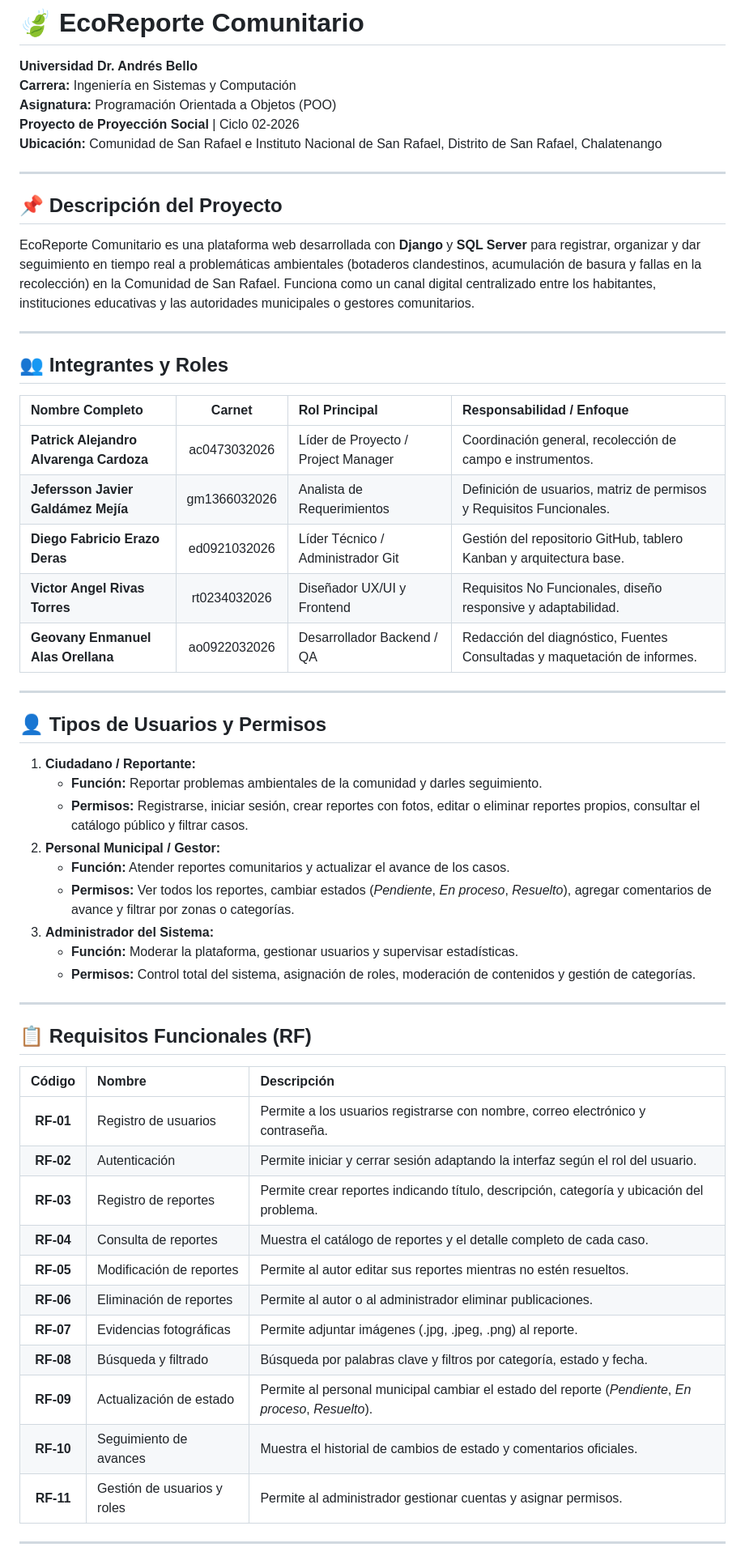
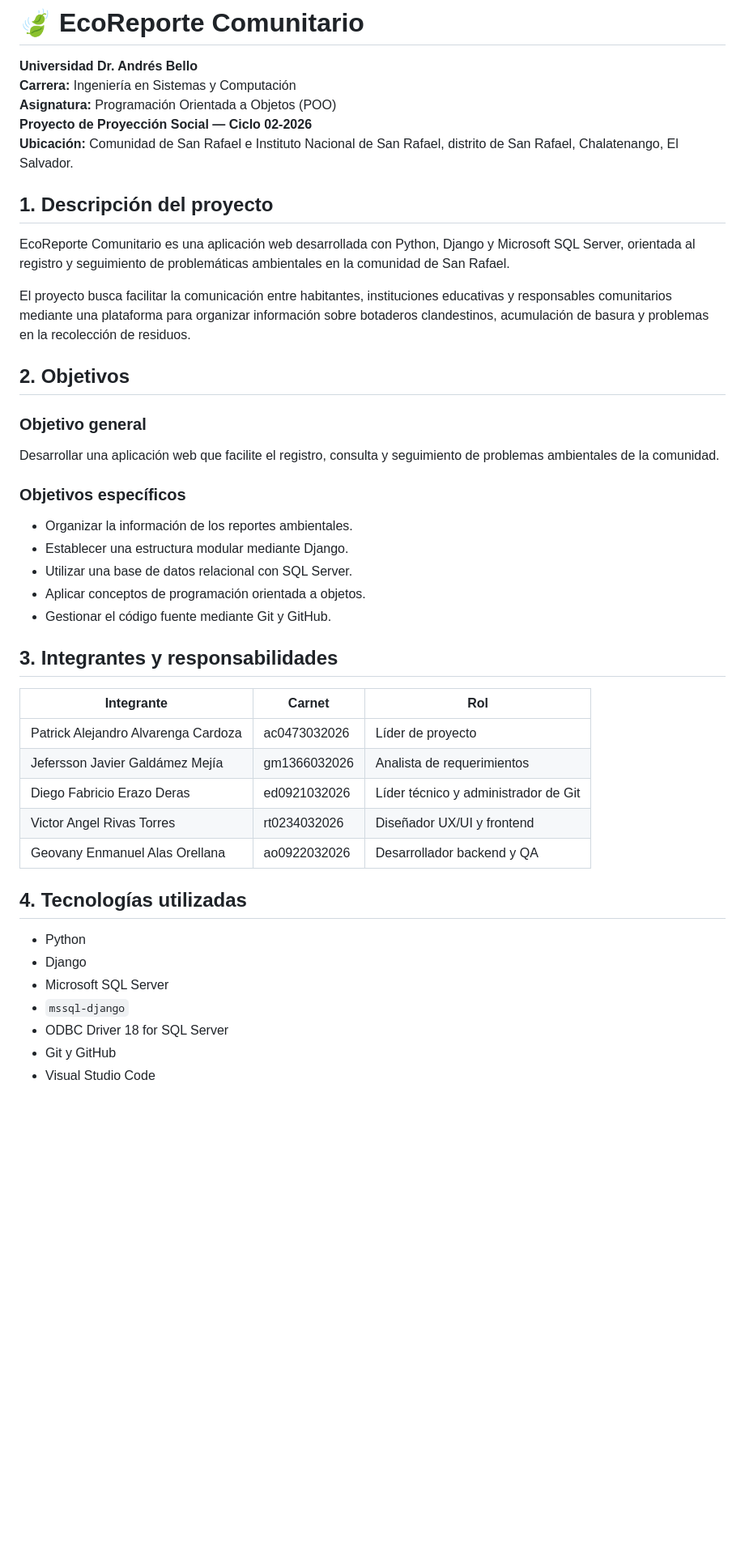
Before and after one commit to DIEGO-erazo/Equipo_1_EcoReporteComunitario, a Markdown page: README.md, the part around one of its changes. Shown at 81% size. Drawn GitHub-style; blank space fills up the shorter version.

```diff
--- a/README.md
+++ b/README.md
@@ -3,57 +3,46 @@
 **Universidad Dr. Andrés Bello**
 **Carrera:** Ingeniería en Sistemas y Computación
 **Asignatura:** Programación Orientada a Objetos (POO)
-**Proyecto de Proyección Social** | Ciclo 02-2026
-**Ubicación:** Comunidad de San Rafael e Instituto Nacional de San Rafael, Distrito de San Rafael, Chalatenango
+**Proyecto de Proyección Social — Ciclo 02-2026**
+**Ubicación:** Comunidad de San Rafael e Instituto Nacional de San Rafael, distrito de San Rafael, Chalatenango, El Salvador.
 
----
+## 1. Descripción del proyecto
 
-## 📌 Descripción del Proyecto
-EcoReporte Comunitario es una plataforma web desarrollada con **Django** y **SQL Server** para registrar, organizar y dar seguimiento en tiempo real a problemáticas ambientales (botaderos clandestinos, acumulación de basura y fallas en la recolección) en la Comunidad de San Rafael. Funciona como un canal digital centralizado entre los habitantes, instituciones educativas y las autoridades municipales o gestores comunitarios.
+EcoReporte Comunitario es una aplicación web desarrollada con Python, Django y Microsoft SQL Server, orientada al registro y seguimiento de problemáticas ambientales en la comunidad de San Rafael.
 
----
+El proyecto busca facilitar la comunicación entre habitantes, instituciones educativas y responsables comunitarios mediante una plataforma para organizar información sobre botaderos clandestinos, acumulación de basura y problemas en la recolección de residuos.
 
-## 👥 Integrantes y Roles
+## 2. Objetivos
 
-| Nombre Completo | Carnet | Rol Principal | Responsabilidad / Enfoque |
-| :--- | :---: | :--- | :--- |
-| **Patrick Alejandro Alvarenga Cardoza** | ac0473032026 | Líder de Proyecto / Project Manager | Coordinación general, recolección de campo e instrumentos. |
-| **Jefersson Javier Galdámez Mejía** | gm1366032026 | Analista de Requerimientos | Definición de usuarios, matriz de permisos y Requisitos Funcionales. |
-| **Diego Fabricio Erazo Deras** | ed0921032026 | Líder Técnico / Administrador Git | Gestión del repositorio GitHub, tablero Kanban y arquitectura base. |
-| **Victor Angel Rivas Torres** | rt0234032026 | Diseñador UX/UI y Frontend | Requisitos No Funcionales, diseño responsive y adaptabilidad. |
-| **Geovany Enmanuel Alas Orellana** | ao0922032026 | Desarrollador Backend / QA | Redacción del diagnóstico, Fuentes Consultadas y maquetación de informes. |
+### Objetivo general
 
----
+Desarrollar una aplicación web que facilite el registro, consulta y seguimiento de problemas ambientales de la comunidad.
 
-## 👤 Tipos de Usuarios y Permisos
+### Objetivos específicos
 
-1. **Ciudadano / Reportante:**
-   - **Función:** Reportar problemas ambientales de la comunidad y darles seguimiento.
-   - **Permisos:** Registrarse, iniciar sesión, crear reportes con fotos, editar o eliminar reportes propios, consultar el catálogo público y filtrar casos.
-2. **Personal Municipal / Gestor:**
-   - **Función:** Atender reportes comunitarios y actualizar el avance de los casos.
-   - **Permisos:** Ver todos los reportes, cambiar estados (*Pendiente*, *En proceso*, *Resuelto*), agregar comentarios de avance y filtrar por zonas o categorías.
-3. **Administrador del Sistema:**
-   - **Función:** Moderar la plataforma, gestionar usuarios y supervisar estadísticas.
-   - **Permisos:** Control total del sistema, asignación de roles, moderación de contenidos y gestión de categorías.
+- Organizar la información de los reportes ambientales.
+- Establecer una estructura modular mediante Django.
+- Utilizar una base de datos relacional con SQL Server.
+- Aplicar conceptos de programación orientada a objetos.
+- Gestionar el código fuente mediante Git y GitHub.
 
----
+## 3. Integrantes y responsabilidades
 
-## 📋 Requisitos Funcionales (RF)
+| Integrante | Carnet | Rol |
+|---|---|---|
+| Patrick Alejandro Alvarenga Cardoza | ac0473032026 | Líder de proyecto |
+| Jefersson Javier Galdámez Mejía | gm1366032026 | Analista de requerimientos |
+| Diego Fabricio Erazo Deras | ed0921032026 | Líder técnico y administrador de Git |
+| Victor Angel Rivas Torres | rt0234032026 | Diseñador UX/UI y frontend |
+| Geovany Enmanuel Alas Orellana | ao0922032026 | Desarrollador backend y QA |
 
-| Código | Nombre | Descripción |
-| :---: | :--- | :--- |
-| **RF-01** | Registro de usuarios | Permite a los usuarios registrarse con nombre, correo electrónico y contraseña. |
-| **RF-02** | Autenticación | Permite iniciar y cerrar sesión adaptando la interfaz según el rol del usuario. |
-| **RF-03** | Registro de reportes | Permite crear reportes indicando título, descripción, categoría y ubicación del problema. |
-| **RF-04** | Consulta de reportes | Muestra el catálogo de reportes y el detalle completo de cada caso. |
-| **RF-05** | Modificación de reportes | Permite al autor editar sus reportes mientras no estén resueltos. |
-| **RF-06** | Eliminación de reportes | Permite al autor o al administrador eliminar publicaciones. |
-| **RF-07** | Evidencias fotográficas | Permite adjuntar imágenes (.jpg, .jpeg, .png) al reporte. |
-| **RF-08** | Búsqueda y filtrado | Búsqueda por palabras clave y filtros por categoría, estado y fecha. |
-| **RF-09** | Actualización de estado | Permite al personal municipal cambiar el estado del reporte (*Pendiente*, *En proceso*, *Resuelto*). |
-| **RF-10** | Seguimiento de avances | Muestra el historial de cambios de estado y comentarios oficiales. |
-| **RF-11** | Gestión de usuarios y roles | Permite al administrador gestionar cuentas y asignar permisos. |
+## 4. Tecnologías utilizadas
 
----
+- Python
+- Django
+- Microsoft SQL Server
+- `mssql-django`
+- ODBC Driver 18 for SQL Server
+- Git y GitHub
+- Visual Studio Code
 
```
Also changed, not shown: other parts of README.md (+176 -26 lines).
